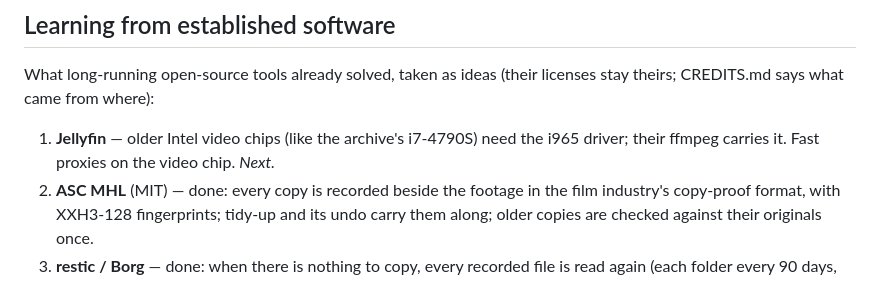
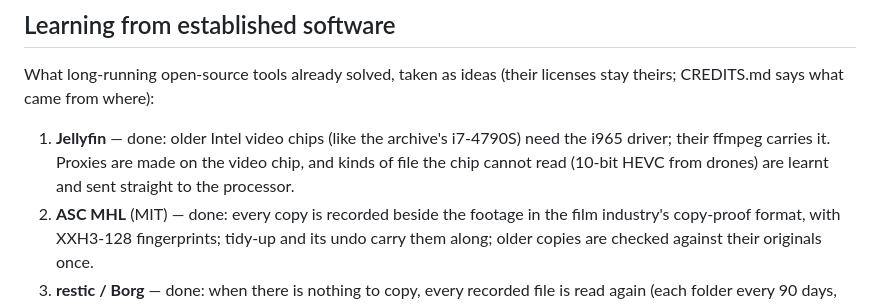
Before and after one commit to x0on/rushes, a Markdown page: ROADMAP.md, the part around the change. Rendered like a GitHub page.

Commit message:
Roadmap: Jellyfin lesson done; Rushes Helper rebuilt with the Check copies switch and the copy-proof credits
Co-Authored-By: Claude Opus 5.5 <noreply@anthropic.com>
Claude-Session: https://claude.ai/code/session_013YQK4Tke2yZZuxHBZ9YQK1

```diff
--- a/ROADMAP.md
+++ b/ROADMAP.md
@@ -143,8 +143,10 @@ and each transcript records which model made it.
 What long-running open-source tools already solved, taken as ideas (their
 licenses stay theirs; CREDITS.md says what came from where):
 
-1. **Jellyfin** — older Intel video chips (like the archive's i7-4790S) need the
-   i965 driver; their ffmpeg carries it. Fast proxies on the video chip. *Next.*
+1. **Jellyfin** — done: older Intel video chips (like the archive's i7-4790S) need the
+   i965 driver; their ffmpeg carries it. Proxies are made on the video chip, and
+   kinds of file the chip cannot read (10-bit HEVC from drones) are learnt and
+   sent straight to the processor.
 2. **ASC MHL** (MIT) — done: every copy is recorded beside the footage in the
    film industry's copy-proof format, with XXH3-128 fingerprints; tidy-up and
    its undo carry them along; older copies are checked against their originals once.
```
